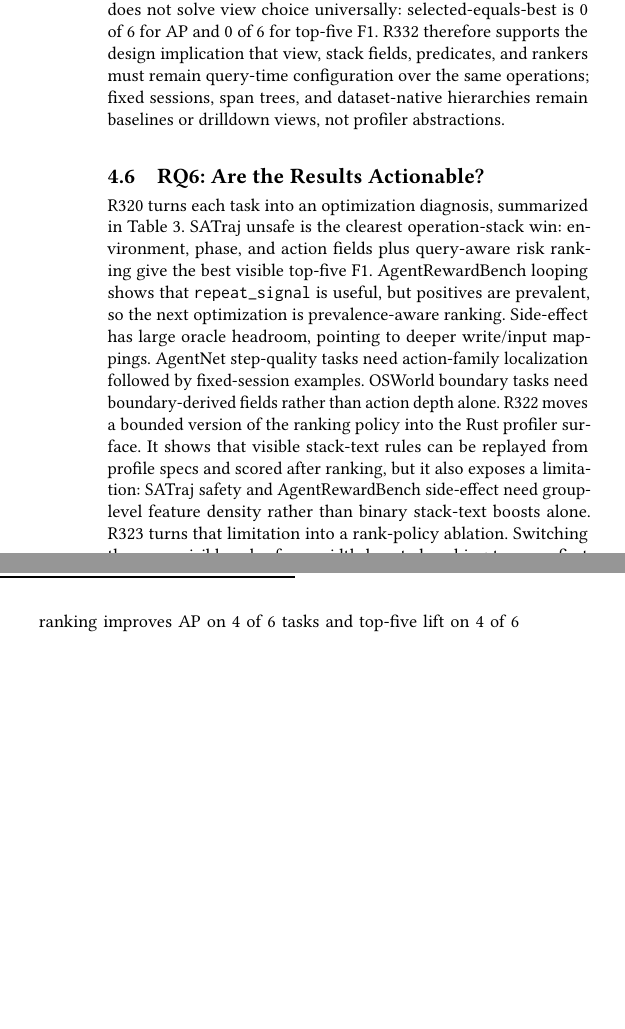
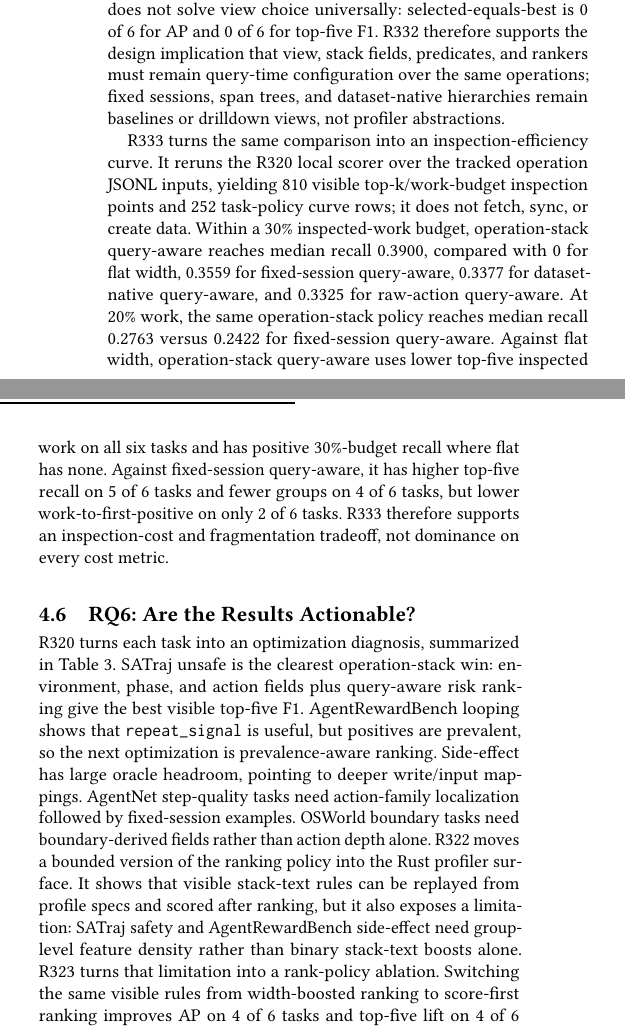
Before and after one commit to yunwei37/agentpprof-paper, a LaTeX paper (main.tex): two parts of the columns of page 4 of 7, joined at a grey line, cut so that both start at the same text, the shorter picture padded with empty space. Compiled offline with pdfLaTeX.

Commit message:
Document inspection frontier audit

```diff
--- a/main.tex
+++ b/main.tex
@@ -370,6 +375,21 @@ must remain query-time configuration over the same operations; fixed sessions,
 span trees, and dataset-native hierarchies remain baselines or drilldown views,
 not profiler abstractions.
 
+R333 turns the same comparison into an inspection-efficiency curve. It reruns
+the R320 local scorer over the tracked operation JSONL inputs, yielding 810
+visible top-k/work-budget inspection points and 252 task-policy curve rows; it
+does not fetch, sync, or create data. Within a 30\% inspected-work budget,
+operation-stack query-aware reaches median recall 0.3900, compared with 0 for
+flat width, 0.3559 for fixed-session query-aware, 0.3377 for dataset-native
+query-aware, and 0.3325 for raw-action query-aware. At 20\% work, the same
+operation-stack policy reaches median recall 0.2763 versus 0.2422 for
+fixed-session query-aware. Against flat width, operation-stack query-aware uses
+lower top-five inspected work on all six tasks and has positive 30\%-budget
+recall where flat has none. Against fixed-session query-aware, it has higher
+top-five recall on 5 of 6 tasks and fewer groups on 4 of 6 tasks, but lower
+work-to-first-positive on only 2 of 6 tasks. R333 therefore supports an
+inspection-cost and fragmentation tradeoff, not dominance on every cost metric.
+
 \subsection{RQ6: Are the Results Actionable?}
 
 R320 turns each task into an optimization diagnosis, summarized in
```
Also changed, not shown: main.pdf, main.tex (24 more changed lines).
